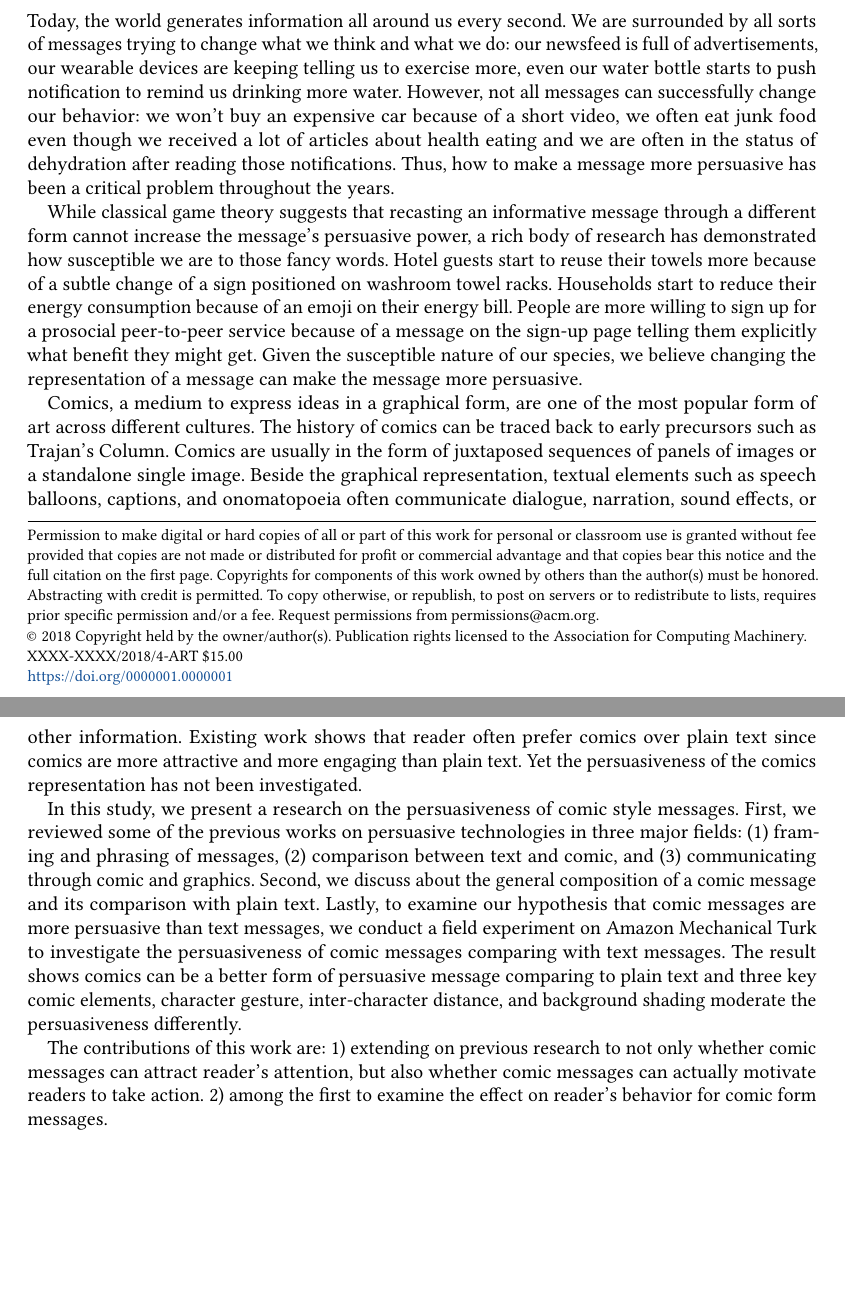
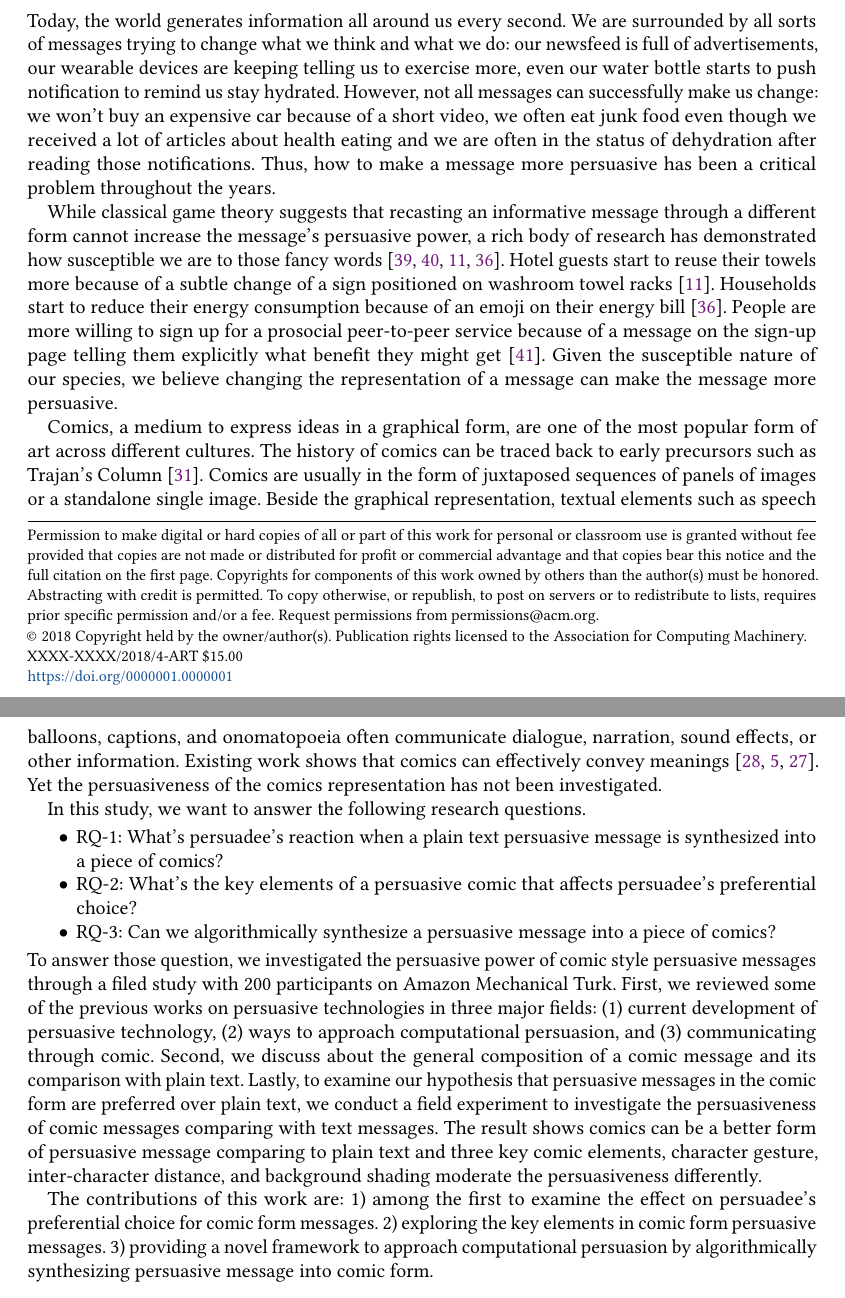
Before and after one commit to CrowdDynamicsLab/ComicPersuasion, a LaTeX paper (Paper Draft/LaTeX/cscw2018-comic.tex, which reads Paper Draft/LaTeX/intro.tex): two parts of pages 1 and 2 of 17, joined at a grey line, cut so that both start at the same text, the shorter picture padded with empty space. Compiled offline with pdfLaTeX.

Commit message:
Minor change on intro

```diff
--- a/Paper Draft/LaTeX/intro.tex
+++ b/Paper Draft/LaTeX/intro.tex
@@ -1,6 +1,15 @@
 %!TEX root = cscw2018-comic.tex
-Today, the world generates information all around us every second. We are surrounded by all sorts of messages trying to change what we think and what we do: our newsfeed is full of advertisements, our wearable devices are keeping telling us to exercise more, even our water bottle starts to push notification to remind us drinking more water. However, not all messages can successfully change our behavior: we won't buy an expensive car because of a short video, we often eat junk food even though we received a lot of articles about health eating and we are often in the status of dehydration after reading those notifications. Thus, how to make a message more persuasive has been a critical problem throughout the years.\par
-While classical game theory suggests that recasting an informative message through a different form cannot increase the message's persuasive power, a rich body of research has demonstrated how susceptible we are to those fancy words. Hotel guests start to reuse their towels more because of a subtle change of a sign positioned on washroom towel racks. Households start to reduce their energy consumption because of an emoji on their energy bill. People are more willing to sign up for a prosocial peer-to-peer service because of a message on the sign-up page telling them explicitly what benefit they might get. Given the susceptible nature of our species, we believe changing the representation of a message can make the message more persuasive.\par
-Comics, a medium to express ideas in a graphical form, are one of the most popular form of art across different cultures. The history of comics can be traced back to early precursors such as Trajan's Column. Comics are usually in the form of juxtaposed sequences of panels of images or a standalone single image. Beside the graphical representation, textual elements such as speech balloons, captions, and onomatopoeia often communicate dialogue, narration, sound effects, or other information. Existing work shows that reader often prefer comics over plain text since comics are more attractive and more engaging than plain text. Yet the persuasiveness of the comics representation has not been investigated.\par
-In this study, we present a research on the persuasiveness of comic style messages. First, we reviewed some of the previous works on persuasive technologies in three major fields: (1) framing and phrasing of messages, (2) comparison between text and comic, and (3) communicating through comic and graphics. Second, we discuss about the general composition of a comic message and its comparison with plain text. Lastly, to examine our hypothesis that comic messages are more persuasive than text messages, we conduct a field experiment on Amazon Mechanical Turk to investigate the persuasiveness of comic messages comparing with text messages. The result shows comics can be a better form of persuasive message comparing to plain text and three key comic elements, character gesture, inter-character distance, and background shading moderate the persuasiveness differently.\par
-The contributions of this work are: 1) extending on previous research to not only whether comic messages can attract reader's attention, but also whether comic messages can actually motivate readers to take action. 2) among the first to examine the effect on reader's behavior for comic form messages.\par
+Today, the world generates information all around us every second. We are surrounded by all sorts of messages trying to change what we think and what we do: our newsfeed is full of advertisements, our wearable devices are keeping telling us to exercise more, even our water bottle starts to push notification to remind us stay hydrated. However, not all messages can successfully make us change: we won't buy an expensive car because of a short video, we often eat junk food even though we received a lot of articles about health eating and we are often in the status of dehydration after reading those notifications. Thus, how to make a message more persuasive has been a critical problem throughout the years.\par
+While classical game theory suggests that recasting an informative message through a different form cannot increase the message's persuasive power, a rich body of research has demonstrated how susceptible we are to those fancy words \cite{tversky1992advances,tversky1981framing,goldstein2008room,schultz2007constructive}. Hotel guests start to reuse their towels more because of a subtle change of a sign positioned on washroom towel racks \cite{goldstein2008room}. Households start to reduce their energy consumption because of an emoji on their energy bill \cite{schultz2007constructive}. People are more willing to sign up for a prosocial peer-to-peer service because of a message on the sign-up page telling them explicitly what benefit they might get \cite{vaish2018s}. Given the susceptible nature of our species, we believe changing the representation of a message can make the message more persuasive.\par
+Comics, a medium to express ideas in a graphical form, are one of the most popular form of art across different cultures. The history of comics can be traced back to early precursors such as Trajan's Column \cite{o1971art}. Comics are usually in the form of juxtaposed sequences of panels of images or a standalone single image. Beside the graphical representation, textual elements such as speech balloons, captions, and onomatopoeia often communicate dialogue, narration, sound effects, or other information. Existing work shows that comics can effectively convey meanings \cite{McDermottPB18,cary2004going,scott1993understanding}. Yet the persuasiveness of the comics representation has not been investigated.\par
+
+In this study, we want to answer the following research questions.
+
+\begin{itemize}
+    \item RQ-1: What's persuadee's reaction when a plain text persuasive message is synthesized into a piece of comics?
+    \item RQ-2: What's the key elements of a persuasive comic that affects persuadee's preferential choice?
+    \item RQ-3: Can we algorithmically synthesize a persuasive message into a piece of comics?
+\end{itemize}
+To answer those question, we investigated the persuasive power of comic style persuasive messages through a filed study with 200 participants on Amazon Mechanical Turk. First, we reviewed some of the previous works on persuasive technologies in three major fields: (1) current development of persuasive technology, (2) ways to approach computational persuasion, and (3) communicating through comic. Second, we discuss about the general composition of a comic message and its comparison with plain text. Lastly, to examine our hypothesis that persuasive messages in the comic form are preferred over plain text, we conduct a field experiment to investigate the persuasiveness of comic messages comparing with text messages. The result shows comics can be a better form of persuasive message comparing to plain text and three key comic elements, character gesture, inter-character distance, and background shading moderate the persuasiveness differently.\par
+
+The contributions of this work are: 1) among the first to examine the effect on persuadee's preferential choice for comic form messages. 2) exploring the key elements in comic form persuasive messages. 3) providing a novel framework to approach computational persuasion by algorithmically synthesizing persuasive message into comic form. \par
```
Also changed, not shown: Paper Draft/LaTeX/cscw-comic.bib (+17 -0 lines).
